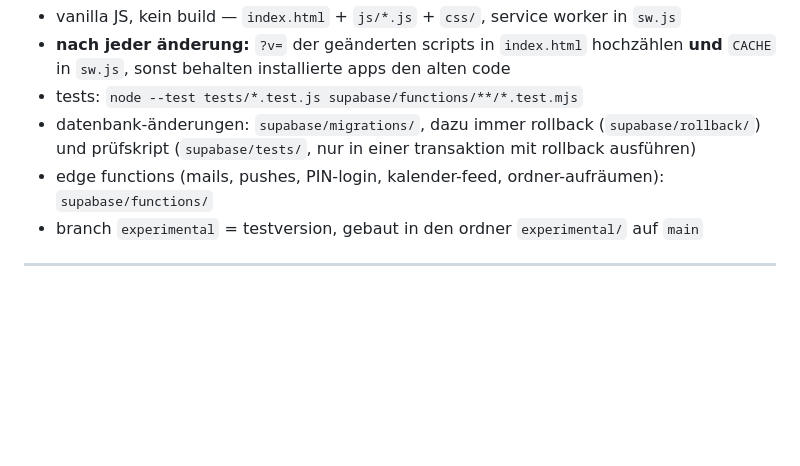
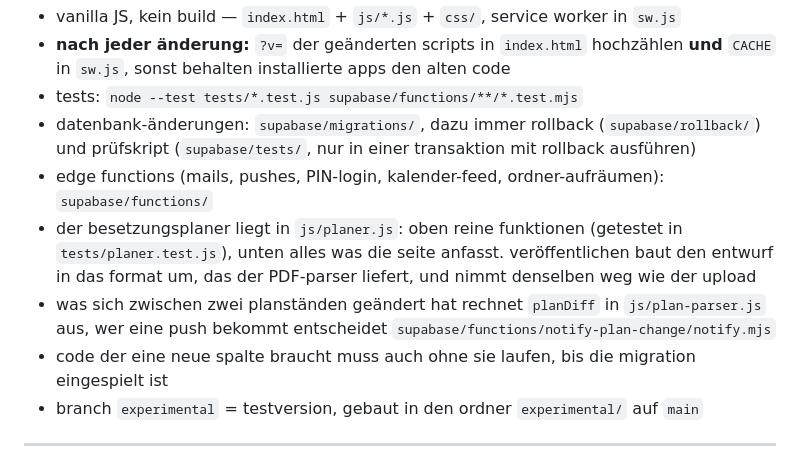
Before and after one commit to TheGp626/LuebbertAPP, a Markdown page: README.md, the part around one of its changes. GitHub-like rendering; blank space fills up the shorter version.

```diff
--- a/README.md
+++ b/README.md
@@ -126,6 +141,9 @@ angefangen als kleiner Stundenzettel für mich selbst, jetzt irgendwie eine halb
 - tests: `node --test tests/*.test.js supabase/functions/**/*.test.mjs`
 - datenbank-änderungen: `supabase/migrations/`, dazu immer rollback (`supabase/rollback/`) und prüfskript (`supabase/tests/`, nur in einer transaktion mit rollback ausführen)
 - edge functions (mails, pushes, PIN-login, kalender-feed, ordner-aufräumen): `supabase/functions/`
+- der besetzungsplaner liegt in `js/planer.js`: oben reine funktionen (getestet in `tests/planer.test.js`), unten alles was die seite anfasst. veröffentlichen baut den entwurf in das format um, das der PDF-parser liefert, und nimmt denselben weg wie der upload
+- was sich zwischen zwei planständen geändert hat rechnet `planDiff` in `js/plan-parser.js` aus, wer eine push bekommt entscheidet `supabase/functions/notify-plan-change/notify.mjs`
+- code der eine neue spalte braucht muss auch ohne sie laufen, bis die migration eingespielt ist
 - branch `experimental` = testversion, gebaut in den ordner `experimental/` auf `main`
 
 ---
```
Also changed, not shown: other parts of README.md (+17 -2 lines).
